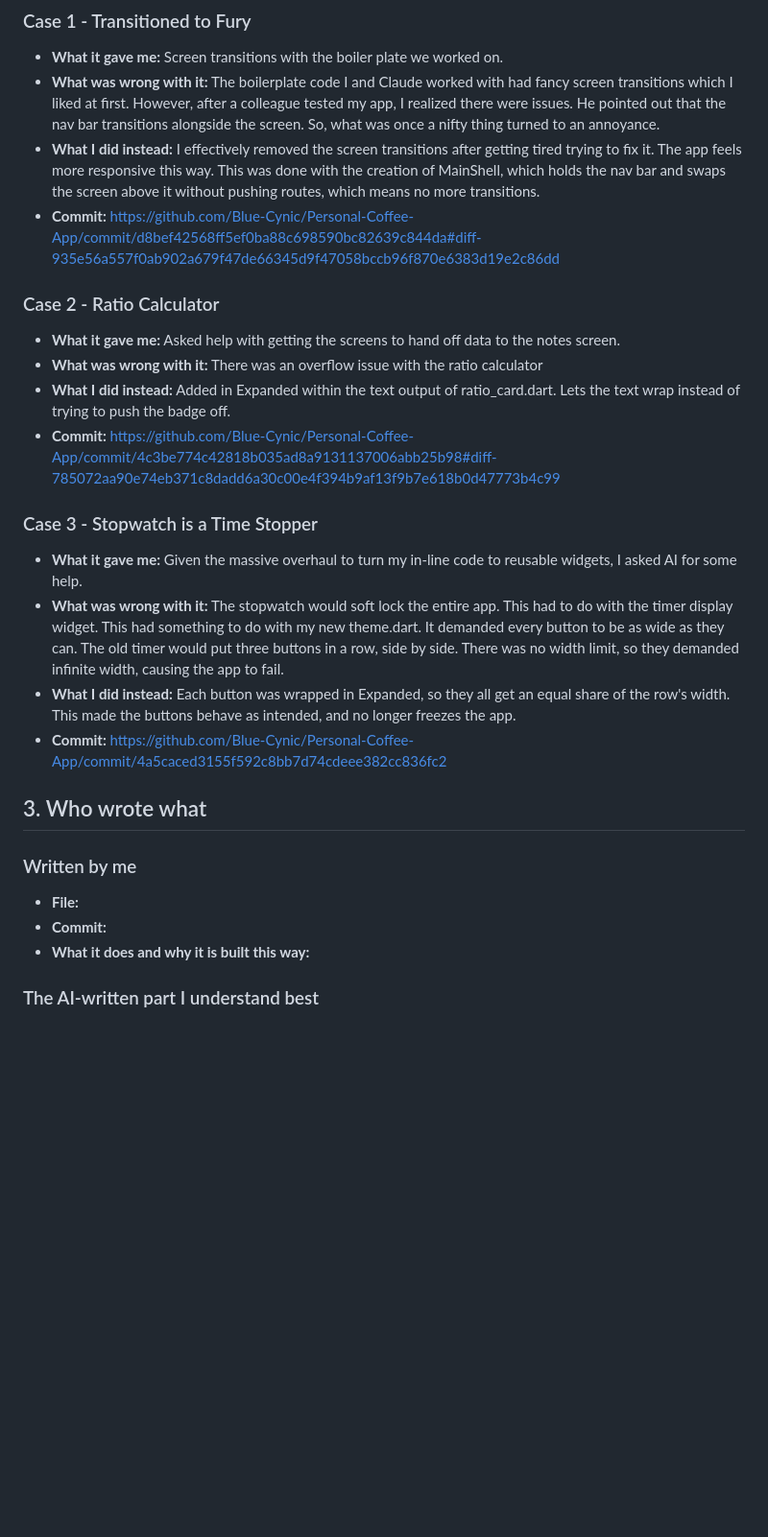
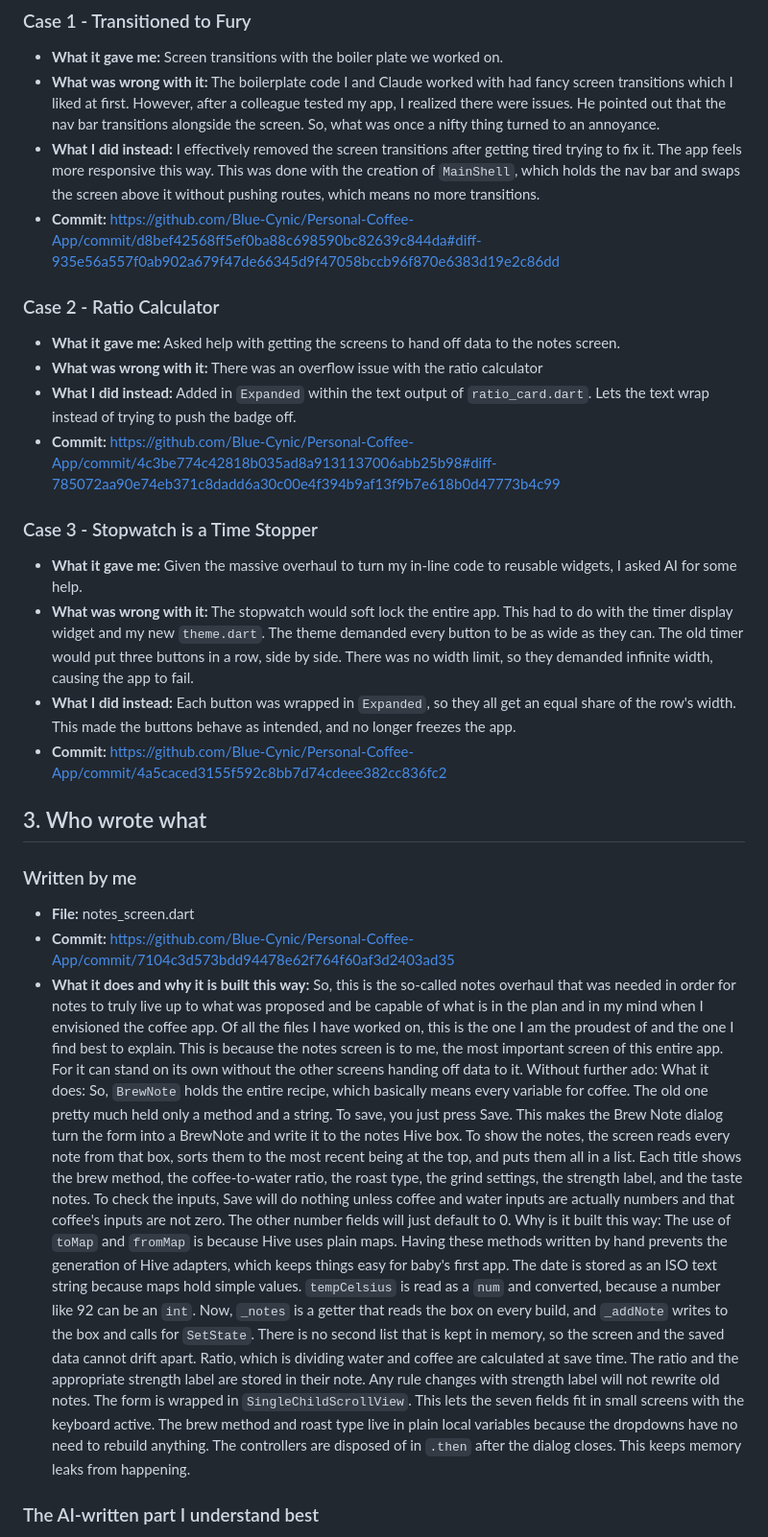
Before and after one commit to Blue-Cynic/Personal-Coffee-App, a Markdown page: AI-USAGE.md, the part around one of its changes. Shown at 96% size. Drawn GitHub-style; blank space fills up the shorter version.

Commit message:
Update - another update to AI Usage

```diff
--- a/AI-USAGE.md
+++ b/AI-USAGE.md
@@ -66,30 +66,32 @@ scores zero.
 
 - **What it gave me:** Screen transitions with the boiler plate we worked on.
 - **What was wrong with it:** The boilerplate code I and Claude worked with had fancy screen transitions which I liked at first. However, after a colleague tested my app, I realized there were issues. He pointed out that the nav bar transitions alongside the screen. So, what was once a nifty thing turned to an annoyance.
-- **What I did instead:** I effectively removed the screen transitions after getting tired trying to fix it. The app feels more responsive this way. This was done with the creation of MainShell, which holds the nav bar and swaps the screen above it without pushing routes, which means no more transitions.
+- **What I did instead:** I effectively removed the screen transitions after getting tired trying to fix it. The app feels more responsive this way. This was done with the creation of `MainShell`, which holds the nav bar and swaps the screen above it without pushing routes, which means no more transitions.
 - **Commit:** https://github.com/Blue-Cynic/Personal-Coffee-App/commit/d8bef42568ff5ef0ba88c698590bc82639c844da#diff-935e56a557f0ab902a679f47de66345d9f47058bccb96f870e6383d19e2c86dd
 
 ### Case 2 - Ratio Calculator
 
 - **What it gave me:** Asked help with getting the screens to hand off data to the notes screen.
 - **What was wrong with it:** There was an overflow issue with the ratio calculator
-- **What I did instead:** Added in Expanded within the text output of ratio_card.dart. Lets the text wrap instead of trying to push the badge off.
+- **What I did instead:** Added in `Expanded` within the text output of `ratio_card.dart`. Lets the text wrap instead of trying to push the badge off.
 - **Commit:** https://github.com/Blue-Cynic/Personal-Coffee-App/commit/4c3be774c42818b035ad8a9131137006abb25b98#diff-785072aa90e74eb371c8dadd6a30c00e4f394b9af13f9b7e618b0d47773b4c99
 
 ### Case 3 - Stopwatch is a Time Stopper
 
 - **What it gave me:** Given the massive overhaul to turn my in-line code to reusable widgets, I asked AI for some help.
-- **What was wrong with it:** The stopwatch would soft lock the entire app. This had to do with the timer display widget. This had something to do with my new theme.dart. It demanded every button to be as wide as they can. The old timer would put three buttons in a row, side by side. There was no width limit, so they demanded infinite width, causing the app to fail.
-- **What I did instead:** Each button was wrapped in Expanded, so they all get an equal share of the row's width. This made the buttons behave as intended, and no longer freezes the app.
+- **What was wrong with it:** The stopwatch would soft lock the entire app. This had to do with the timer display widget and my new `theme.dart`. The theme demanded every button to be as wide as they can. The old timer would put three buttons in a row, side by side. There was no width limit, so they demanded infinite width, causing the app to fail.
+- **What I did instead:** Each button was wrapped in `Expanded`, so they all get an equal share of the row's width. This made the buttons behave as intended, and no longer freezes the app.
 - **Commit:** https://github.com/Blue-Cynic/Personal-Coffee-App/commit/4a5caced3155f592c8bb7d74cdeee382cc836fc2
 
 ## 3. Who wrote what
 
 ### Written by me
 
-- **File:**
-- **Commit:**
-- **What it does and why it is built this way:**
+- **File:** notes_screen.dart
+- **Commit:** https://github.com/Blue-Cynic/Personal-Coffee-App/commit/7104c3d573bdd94478e62f764f60af3d2403ad35
+- **What it does and why it is built this way:** So, this is the so-called notes overhaul that was needed in order for notes to truly live up to what was proposed and be capable of what is in the plan and in my mind when I envisioned the coffee app. Of all the files I have worked on, this is the one I am the proudest of and the one I find best to explain. This is because the notes screen is to me, the most important screen of this entire app. For it can stand on its own without the other screens handing off data to it. Without further ado:
+What it does: So, `BrewNote` holds the entire recipe, which basically means every variable for coffee. The old one pretty much held only a method and a string. To save, you just press Save. This makes the Brew Note dialog turn the form into a BrewNote and write it to the notes Hive box. To show the notes, the screen reads every note from that box, sorts them to the most recent being at the top, and puts them all in a list. Each title shows the brew method, the coffee-to-water ratio, the roast type, the grind settings, the strength label, and the taste notes. To check the inputs, Save will do nothing unless coffee and water inputs are actually numbers and that coffee's inputs are not zero. The other number fields will just default to 0.
+Why is it built this way: The use of `toMap` and `fromMap` is because Hive uses plain maps. Having these methods written by hand prevents the generation of Hive adapters, which keeps things easy for baby's first app. The date is stored as an ISO text string because maps hold simple values. `tempCelsius` is read as a `num` and converted, because a number like 92 can be an `int`. Now, `_notes` is a getter that reads the box on every build, and `_addNote` writes to the box and calls for `SetState`. There is no second list that is kept in memory, so the screen and the saved data cannot drift apart. Ratio, which is dividing water and coffee are calculated at save time. The ratio and the appropriate strength label are stored in their note. Any rule changes with strength label will not rewrite old notes. The form is wrapped in `SingleChildScrollView`. This lets the seven fields fit in small screens with the keyboard active. The brew method and roast type live in plain local variables because the dropdowns have no need to rebuild anything. The controllers are disposed of in `.then` after the dialog closes. This keeps memory leaks from happening.
 
 ### The AI-written part I understand best
 
```
Also changed, not shown: other parts of AI-USAGE.md (+1 -1 lines).
